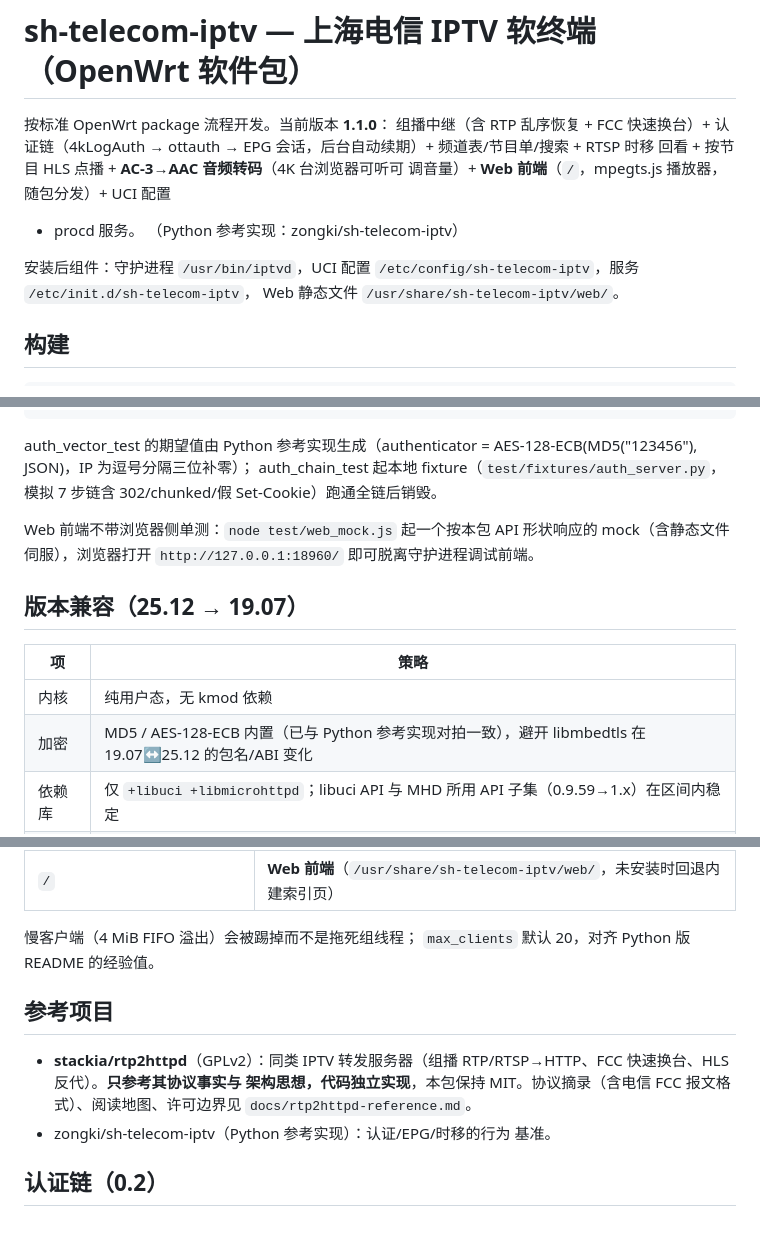
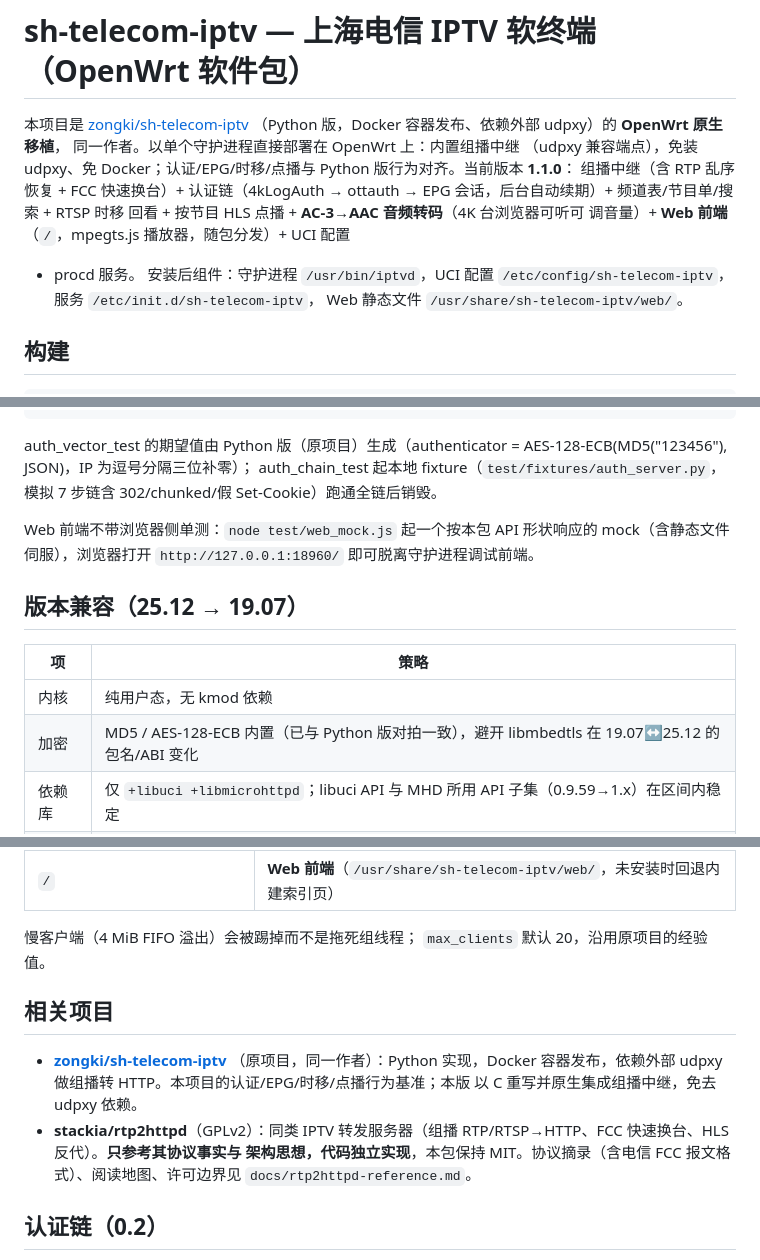
Before and after one commit to zongki/sh-telecom-iptv-openwrt, a Markdown page: README.md, 3 parts joined by grey strips. Rendered like a GitHub page; blank space fills up the shorter version.

Commit message:
README: position as the OpenWrt-native port of zongki/sh-telecom-iptv
Same author; the original is a Python implementation shipped as a
Docker container relying on an external udpxy, while this version
runs natively on OpenWrt with the multicast relay built in.

````diff
--- a/README.md
+++ b/README.md
@@ -1,13 +1,15 @@
 # sh-telecom-iptv — 上海电信 IPTV 软终端（OpenWrt 软件包）
 
-按标准 OpenWrt package 流程开发。当前版本 **1.1.0**：
+本项目是 [zongki/sh-telecom-iptv](https://github.com/zongki/sh-telecom-iptv)
+（Python 版，Docker 容器发布、依赖外部 udpxy）的 **OpenWrt 原生移植**，
+同一作者。以单个守护进程直接部署在 OpenWrt 上：内置组播中继
+（udpxy 兼容端点），免装 udpxy、免 Docker；认证/EPG/时移/点播与
+Python 版行为对齐。当前版本 **1.1.0**：
 组播中继（含 RTP 乱序恢复 + FCC 快速换台）+ 认证链（4kLogAuth →
 ottauth → EPG 会话，后台自动续期）+ 频道表/节目单/搜索 + RTSP 时移
 回看 + 按节目 HLS 点播 + **AC-3→AAC 音频转码**（4K 台浏览器可听可
 调音量）+ **Web 前端**（`/`，mpegts.js 播放器，随包分发）+ UCI 配置
 + procd 服务。
-（Python 参考实现：zongki/sh-telecom-iptv）
-
 安装后组件：守护进程 `/usr/bin/iptvd`，UCI 配置
 `/etc/config/sh-telecom-iptv`，服务 `/etc/init.d/sh-telecom-iptv`，
 Web 静态文件 `/usr/share/sh-telecom-iptv/web/`。
@@ -50,7 +52,7 @@ gcc -std=gnu99 -Wall -Wextra -Isrc -o /tmp/xcode_test \
     test/xcode_test.c src/xcode.c src/log.c -lpthread && /tmp/xcode_test
 ```
 
-auth_vector_test 的期望值由 Python 参考实现生成（authenticator =
+auth_vector_test 的期望值由 Python 版（原项目）生成（authenticator =
 AES-128-ECB(MD5("123456"), JSON)，IP 为逗号分隔三位补零）；
 auth_chain_test 起本地 fixture（`test/fixtures/auth_server.py`，
 模拟 7 步链含 302/chunked/假 Set-Cookie）跑通全链后销毁。
@@ -64,7 +66,7 @@ API 形状响应的 mock（含静态文件伺服），浏览器打开
 | 项 | 策略 |
 |---|---|
 | 内核 | 纯用户态，无 kmod 依赖 |
-| 加密 | MD5 / AES-128-ECB 内置（已与 Python 参考实现对拍一致），避开 libmbedtls 在 19.07↔25.12 的包名/ABI 变化 |
+| 加密 | MD5 / AES-128-ECB 内置（已与 Python 版对拍一致），避开 libmbedtls 在 19.07↔25.12 的包名/ABI 变化 |
 | 依赖库 | 仅 `+libuci +libmicrohttpd`；libuci API 与 MHD 所用 API 子集（0.9.59→1.x）在区间内稳定 |
 | C 标准 | C99，gcc 7（19.07）与 gcc 14（25.12）均可；epoch 一律 `int64_t`，规避 musl 1.1 的 32 位 time_t |
 | init | procd（`USE_PROCD`、respawn、`procd_set_param file`、`procd_add_reload_trigger`），19.07 起语义一致 |
@@ -100,16 +102,18 @@ wan.85）为空则中继不启动；`port` 默认 4022；`rtp` auto/always/never
 | `/` | **Web 前端**（`/usr/share/sh-telecom-iptv/web/`，未安装时回退内建索引页） |
 
 慢客户端（4 MiB FIFO 溢出）会被踢掉而不是拖死组线程；
-`max_clients` 默认 20，对齐 Python 版 README 的经验值。
+`max_clients` 默认 20，沿用原项目的经验值。
 
-## 参考项目
+## 相关项目
 
+- **[zongki/sh-telecom-iptv](https://github.com/zongki/sh-telecom-iptv)**
+  （原项目，同一作者）：Python 实现，Docker 容器发布，依赖外部
+  udpxy 做组播转 HTTP。本项目的认证/EPG/时移/点播行为基准；本版
+  以 C 重写并原生集成组播中继，免去 udpxy 依赖。
 - **stackia/rtp2httpd**（GPLv2）：同类 IPTV 转发服务器（组播
   RTP/RTSP→HTTP、FCC 快速换台、HLS 反代）。**只参考其协议事实与
   架构思想，代码独立实现**，本包保持 MIT。协议摘录（含电信 FCC
   报文格式）、阅读地图、许可边界见 `docs/rtp2httpd-reference.md`。
-- zongki/sh-telecom-iptv（Python 参考实现）：认证/EPG/时移的行为
-  基准。
 
 ## 认证链（0.2）
 
````
Also changed, not shown: other parts of README.md (+2 -2 lines).
